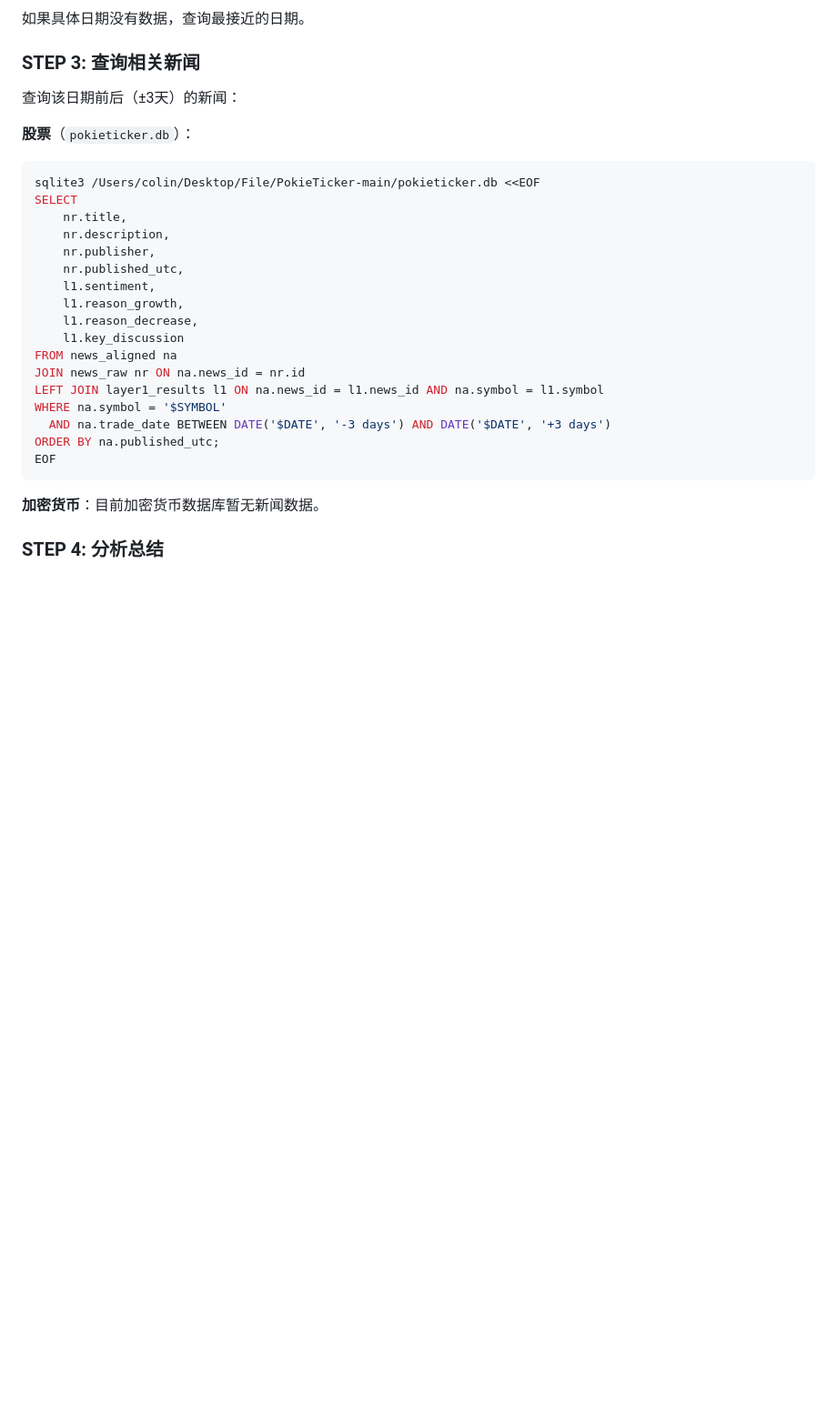
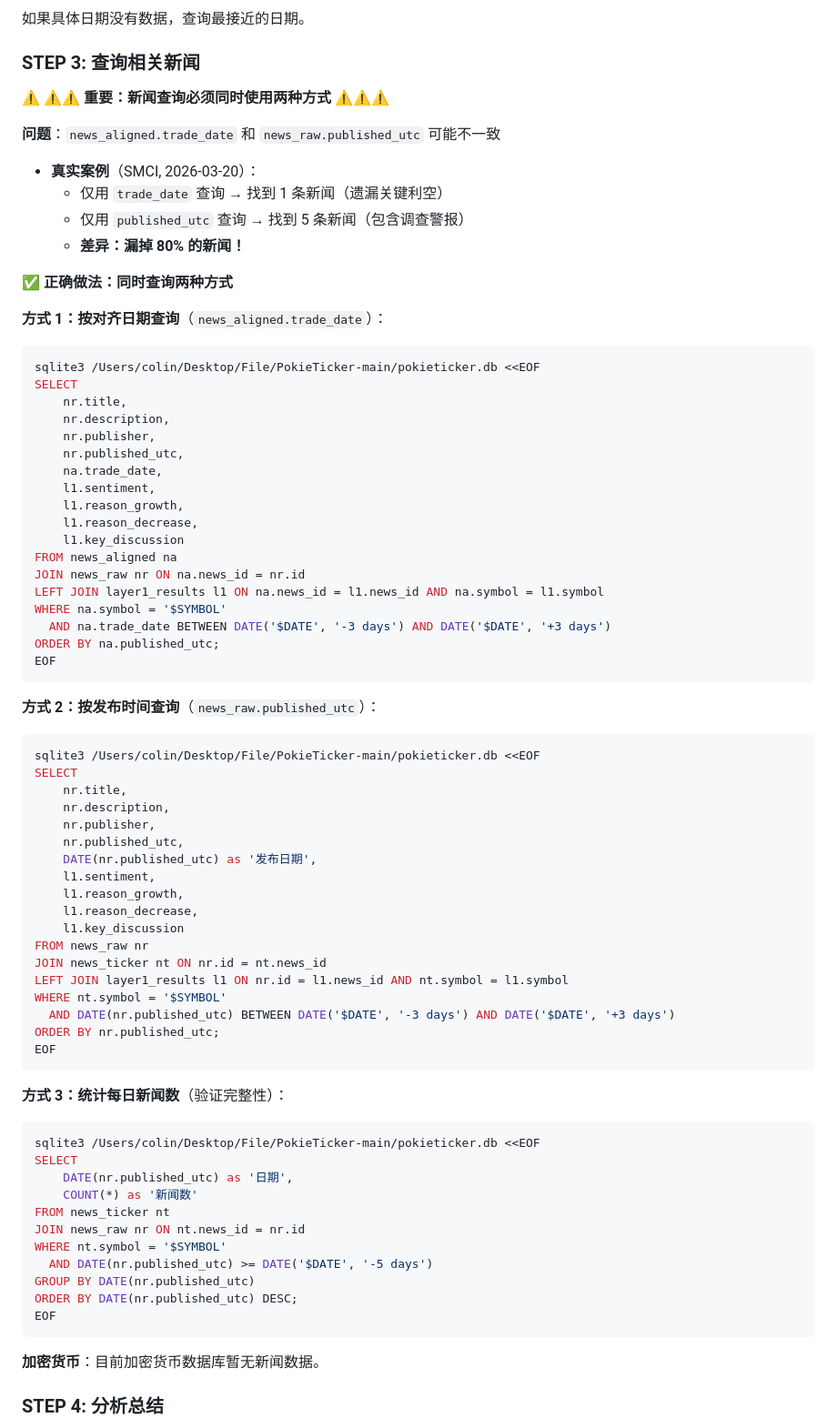
Before and after one commit to canqihe/canq-skills, a Markdown page: pokieticker/SKILL.md, the part around one of its changes. Shown at 91% size. Drawn GitHub-style; blank space fills up the shorter version.

````diff
--- a/pokieticker/SKILL.md
+++ b/pokieticker/SKILL.md
@@ -132,9 +132,17 @@ EOF
 
 ### STEP 3: 查询相关新闻
 
-查询该日期前后（±3天）的新闻：
+⚠️ **⚠️⚠️ 重要：新闻查询必须同时使用两种方式 ⚠️⚠️⚠️**
 
-**股票**（`pokieticker.db`）：
+**问题**：`news_aligned.trade_date` 和 `news_raw.published_utc` 可能不一致
+- **真实案例**（SMCI, 2026-03-20）：
+  - 仅用 `trade_date` 查询 → 找到 1 条新闻（遗漏关键利空）
+  - 仅用 `published_utc` 查询 → 找到 5 条新闻（包含调查警报）
+  - **差异：漏掉 80% 的新闻！**
+
+✅ **正确做法：同时查询两种方式**
+
+**方式 1：按对齐日期查询**（`news_aligned.trade_date`）：
 ```bash
 sqlite3 /Users/colin/Desktop/File/PokieTicker-main/pokieticker.db <<EOF
 SELECT
@@ -142,6 +150,7 @@ SELECT
     nr.description,
     nr.publisher,
     nr.published_utc,
+    na.trade_date,
     l1.sentiment,
     l1.reason_growth,
     l1.reason_decrease,
@@ -152,6 +161,43 @@ LEFT JOIN layer1_results l1 ON na.news_id = l1.news_id AND na.symbol = l1.symbol
 WHERE na.symbol = '$SYMBOL'
   AND na.trade_date BETWEEN DATE('$DATE', '-3 days') AND DATE('$DATE', '+3 days')
 ORDER BY na.published_utc;
+EOF
+```
+
+**方式 2：按发布时间查询**（`news_raw.published_utc`）：
+```bash
+sqlite3 /Users/colin/Desktop/File/PokieTicker-main/pokieticker.db <<EOF
+SELECT
+    nr.title,
+    nr.description,
+    nr.publisher,
+    nr.published_utc,
+    DATE(nr.published_utc) as '发布日期',
+    l1.sentiment,
+    l1.reason_growth,
+    l1.reason_decrease,
+    l1.key_discussion
+FROM news_raw nr
+JOIN news_ticker nt ON nr.id = nt.news_id
+LEFT JOIN layer1_results l1 ON nr.id = l1.news_id AND nt.symbol = l1.symbol
+WHERE nt.symbol = '$SYMBOL'
+  AND DATE(nr.published_utc) BETWEEN DATE('$DATE', '-3 days') AND DATE('$DATE', '+3 days')
+ORDER BY nr.published_utc;
+EOF
+```
+
+**方式 3：统计每日新闻数**（验证完整性）：
+```bash
+sqlite3 /Users/colin/Desktop/File/PokieTicker-main/pokieticker.db <<EOF
+SELECT
+    DATE(nr.published_utc) as '日期',
+    COUNT(*) as '新闻数'
+FROM news_ticker nt
+JOIN news_raw nr ON nt.news_id = nr.id
+WHERE nt.symbol = '$SYMBOL'
+  AND DATE(nr.published_utc) >= DATE('$DATE', '-5 days')
+GROUP BY DATE(nr.published_utc)
+ORDER BY DATE(nr.published_utc) DESC;
 EOF
 ```
 
````
Also changed, not shown: other parts of pokieticker/SKILL.md (+91 -0 lines).
